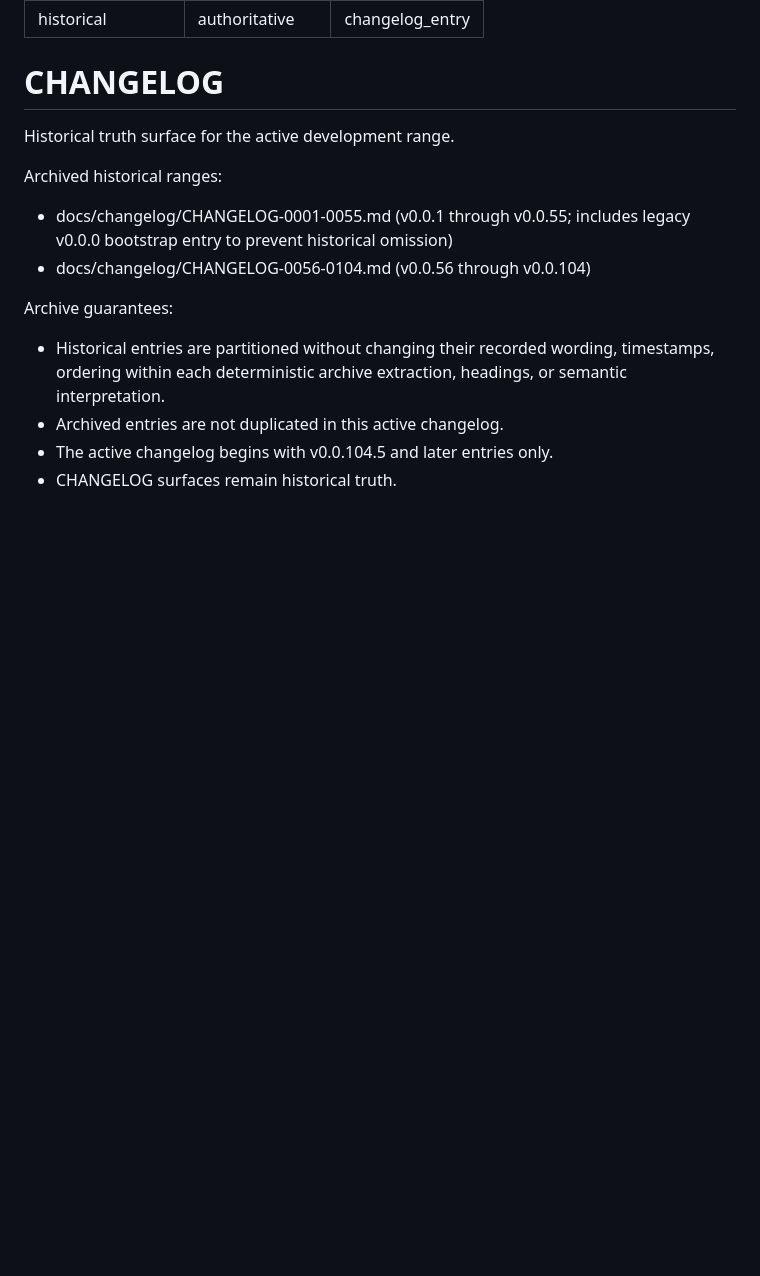
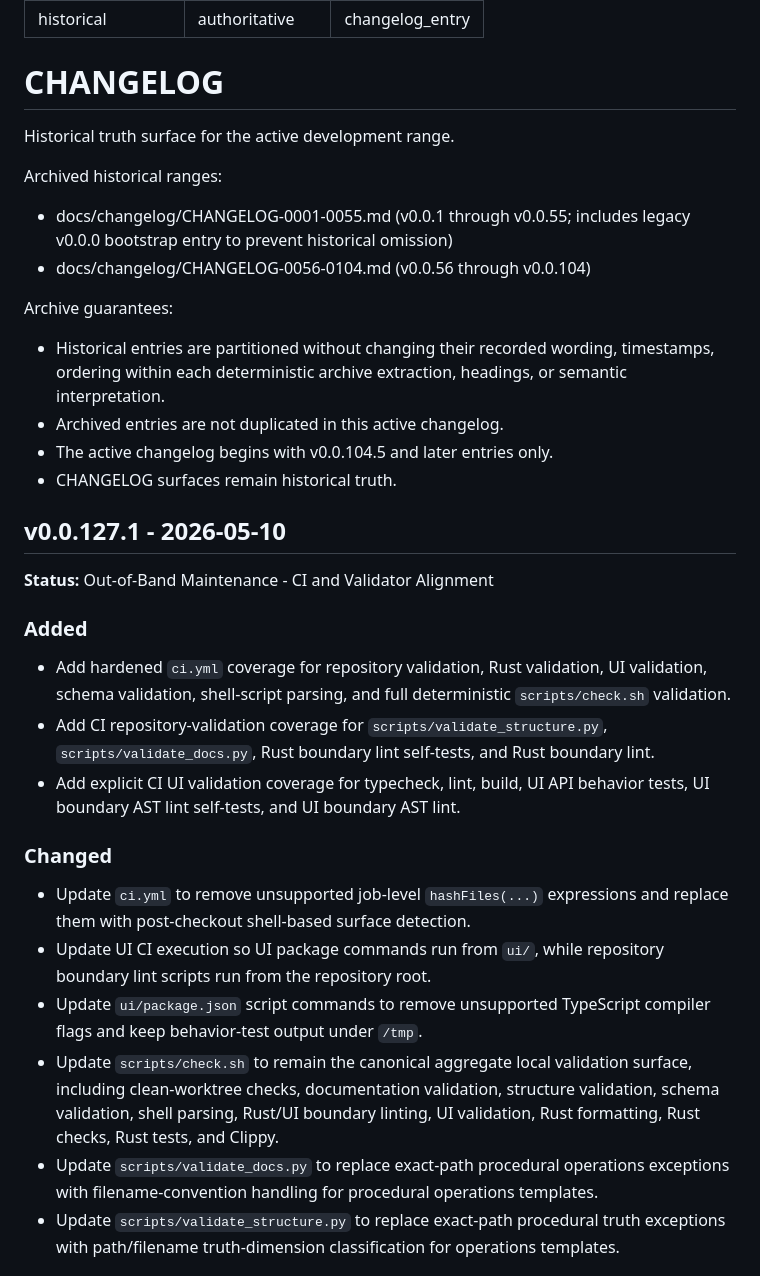
Before and after one commit to irgordon/ajentic, a Markdown page: CHANGELOG.md, the part around one of its changes. Rendered like a GitHub page; blank space fills up the shorter version.

```diff
--- a/CHANGELOG.md
+++ b/CHANGELOG.md
@@ -16,3 +16,20 @@ Archive guarantees:
 - Archived entries are not duplicated in this active changelog.
 - The active changelog begins with v0.0.104.5 and later entries only.
 - CHANGELOG surfaces remain historical truth.
+
+## v0.0.127.1 - 2026-05-10
+**Status:** Out-of-Band Maintenance - CI and Validator Alignment
+
+### Added
+- Add hardened `ci.yml` coverage for repository validation, Rust validation, UI validation, schema validation, shell-script parsing, and full deterministic `scripts/check.sh` validation.
+- Add CI repository-validation coverage for `scripts/validate_structure.py`, `scripts/validate_docs.py`, Rust boundary lint self-tests, and Rust boundary lint.
+- Add explicit CI UI validation coverage for typecheck, lint, build, UI API behavior tests, UI boundary AST lint self-tests, and UI boundary AST lint.
+
+### Changed
+- Update `ci.yml` to remove unsupported job-level `hashFiles(...)` expressions and replace them with post-checkout shell-based surface detection.
+- Update UI CI execution so UI package commands run from `ui/`, while repository boundary lint scripts run from the repository root.
+- Update `ui/package.json` script commands to remove unsupported TypeScript compiler flags and keep behavior-test output under `/tmp`.
+- Update `scripts/check.sh` to remain the canonical aggregate local validation surface, including clean-worktree checks, documentation validation, structure validation, schema validation, shell parsing, Rust/UI boundary linting, UI validation, Rust formatting, Rust checks, Rust tests, and Clippy.
+- Update `scripts/validate_docs.py` to replace exact-path procedural operations exceptions with filename-convention handling for procedural operations templates.
+- Update `scripts/validate_structure.py` to replace exact-path procedural truth exceptions with path/filename truth-dimension classification for operations templates.
+
```
Also changed, not shown: other parts of CHANGELOG.md (+31 -0 lines).
